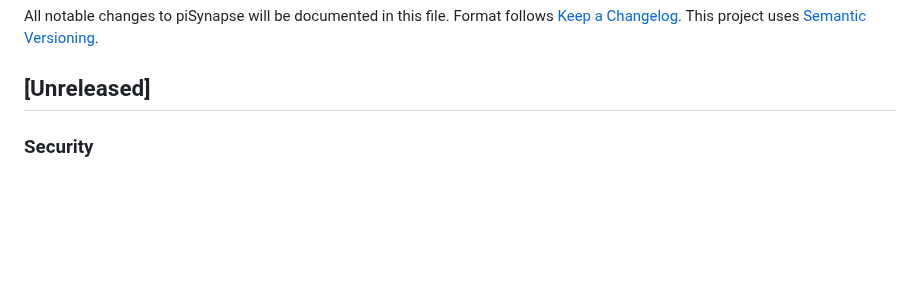
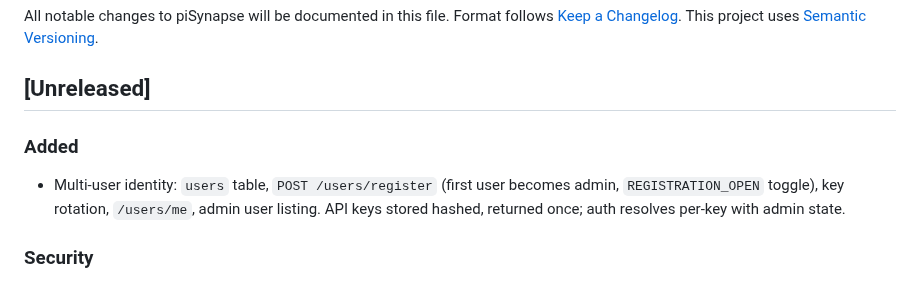
Before and after one commit to selfhoster-sh/piSynapse, a Markdown page: CHANGELOG.md, the part around the change. Rendered like a GitHub page; blank space fills up the shorter version.

Commit message:
docs: M1 journal (multi-user identity) + Unreleased entries + plan

```diff
--- a/CHANGELOG.md
+++ b/CHANGELOG.md
@@ -5,6 +5,9 @@ Format follows [Keep a Changelog](https://keepachangelog.com/). This project
 uses [Semantic Versioning](https://semver.org/).
 
 ## [Unreleased]
+
+### Added
+- Multi-user identity: `users` table, `POST /users/register` (first user becomes admin, `REGISTRATION_OPEN` toggle), key rotation, `/users/me`, admin user listing. API keys stored hashed, returned once; auth resolves per-key with admin state.
 
 ### Security
 - Per-user isolation: summary boundary/updates, session upserts, semantic search supplement, retrieval candidates, and history/FTS clearing are now scoped by `user_id`, so a colliding `session_id` can no longer leak or clobber another user's data.
```
Also changed, not shown: docs/multiuser-plan-2026-09-09.md (added, +63 -0 lines).
